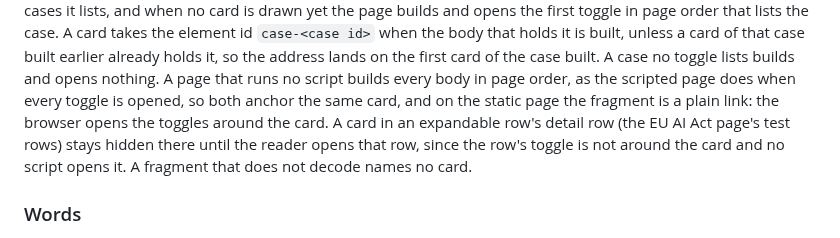
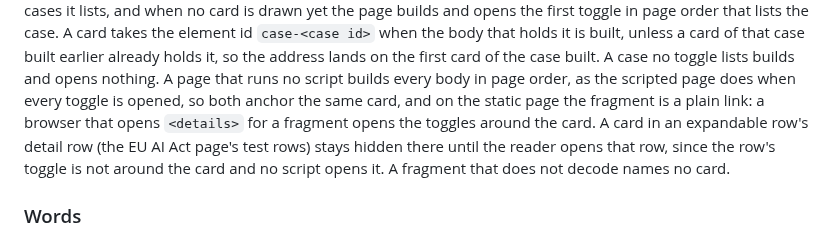
Before and after one commit to action-state-group/capsule-viewer, a Markdown page: docs/design/report-views.md, the part around the change. GitHub-like rendering.

Commit message:
docs(report-views): the static fragment opens toggles only in a browser that does so (Sherlock2, #244)
Signed-off-by: Ethan Zhang <github@yzhang.io>

```diff
--- a/docs/design/report-views.md
+++ b/docs/design/report-views.md
@@ -282,8 +282,8 @@ that case built earlier already holds it, so the address lands on the first
 card of the case built. A case no toggle lists builds and opens nothing. A
 page that runs no script builds every body in page order, as the scripted
 page does when every toggle is opened, so both anchor the same card, and on
-the static page the fragment is a plain link: the browser opens the toggles
-around the card. A card in an expandable row's detail row (the EU AI Act
+the static page the fragment is a plain link: a browser that opens
+`<details>` for a fragment opens the toggles around the card. A card in an expandable row's detail row (the EU AI Act
 page's test rows) stays hidden there until the reader opens that row, since
 the row's toggle is not around the card and no script opens it. A fragment
 that does not decode names no card.
```
